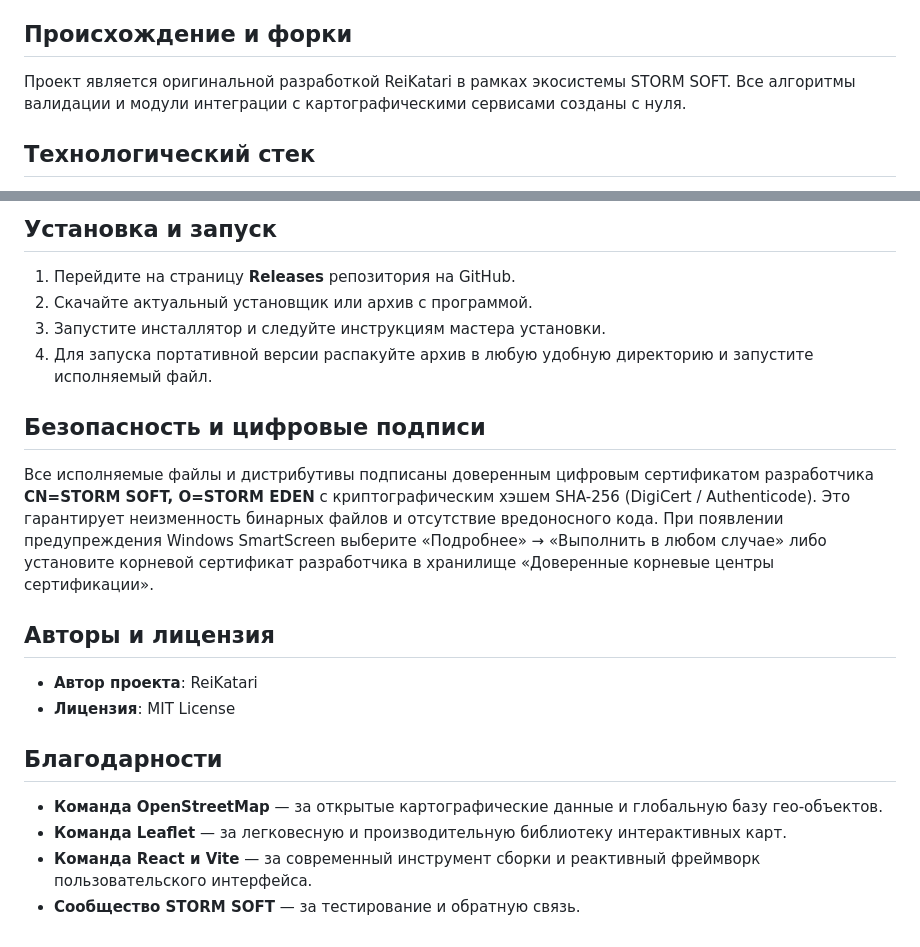
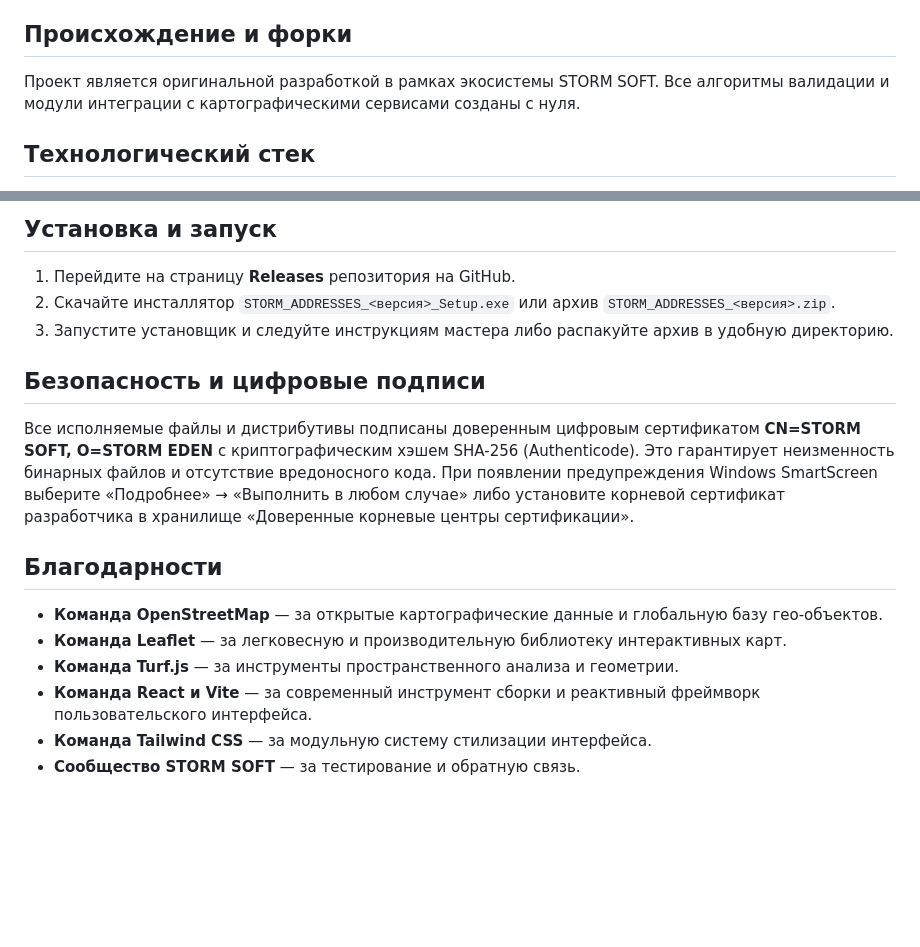
Before and after one commit to ReiKatari/STORM_ADDRESSES, a Markdown page: README.md, 2 parts joined by grey strips. Drawn GitHub-style; blank space fills up the shorter version.

Commit message:
docs: center title, expand acknowledgements, refine fork and package info

```diff
--- a/README.md
+++ b/README.md
@@ -4,7 +4,7 @@
 STORM ADDRESSES — специализированный инструмент для поиска, валидации, структурирования и нормализации адресных данных, геолокационных меток и пространственных координат. Приложение предоставляет удобный графический интерфейс для пакетной проверки адресов, геокодирования, выявления дубликатов и экспорта структурированной информации в форматы JSON, CSV и GeoJSON.
 
 ## **Происхождение и форки**
-Проект является оригинальной разработкой ReiKatari в рамках экосистемы STORM SOFT. Все алгоритмы валидации и модули интеграции с картографическими сервисами созданы с нуля.
+Проект является оригинальной разработкой в рамках экосистемы STORM SOFT. Все алгоритмы валидации и модули интеграции с картографическими сервисами созданы с нуля.
 
 ## **Технологический стек**
 - **Языки программирования**: TypeScript, JavaScript (Node.js 20+)
@@ -27,19 +27,16 @@ STORM ADDRESSES — специализированный инструмент д
 
 ## **Установка и запуск**
 1. Перейдите на страницу **Releases** репозитория на GitHub.
-2. Скачайте актуальный установщик или архив с программой.
-3. Запустите инсталлятор и следуйте инструкциям мастера установки.
-4. Для запуска портативной версии распакуйте архив в любую удобную директорию и запустите исполняемый файл.
+2. Скачайте инсталлятор `STORM_ADDRESSES_<версия>_Setup.exe` или архив `STORM_ADDRESSES_<версия>.zip`.
+3. Запустите установщик и следуйте инструкциям мастера либо распакуйте архив в удобную директорию.
 
 ## **Безопасность и цифровые подписи**
-Все исполняемые файлы и дистрибутивы подписаны доверенным цифровым сертификатом разработчика **CN=STORM SOFT, O=STORM EDEN** с криптографическим хэшем SHA-256 (DigiCert / Authenticode). Это гарантирует неизменность бинарных файлов и отсутствие вредоносного кода. При появлении предупреждения Windows SmartScreen выберите «Подробнее» → «Выполнить в любом случае» либо установите корневой сертификат разработчика в хранилище «Доверенные корневые центры сертификации».
-
-## **Авторы и лицензия**
-- **Автор проекта**: ReiKatari
-- **Лицензия**: MIT License
+Все исполняемые файлы и дистрибутивы подписаны доверенным цифровым сертификатом **CN=STORM SOFT, O=STORM EDEN** с криптографическим хэшем SHA-256 (Authenticode). Это гарантирует неизменность бинарных файлов и отсутствие вредоносного кода. При появлении предупреждения Windows SmartScreen выберите «Подробнее» → «Выполнить в любом случае» либо установите корневой сертификат разработчика в хранилище «Доверенные корневые центры сертификации».
 
 ## **Благодарности**
 - **Команда OpenStreetMap** — за открытые картографические данные и глобальную базу гео-объектов.
 - **Команда Leaflet** — за легковесную и производительную библиотеку интерактивных карт.
+- **Команда Turf.js** — за инструменты пространственного анализа и геометрии.
 - **Команда React и Vite** — за современный инструмент сборки и реактивный фреймворк пользовательского интерфейса.
+- **Команда Tailwind CSS** — за модульную систему стилизации интерфейса.
 - **Сообщество STORM SOFT** — за тестирование и обратную связь.
```
Also changed, not shown: other parts of README.md (+1 -1 lines).
